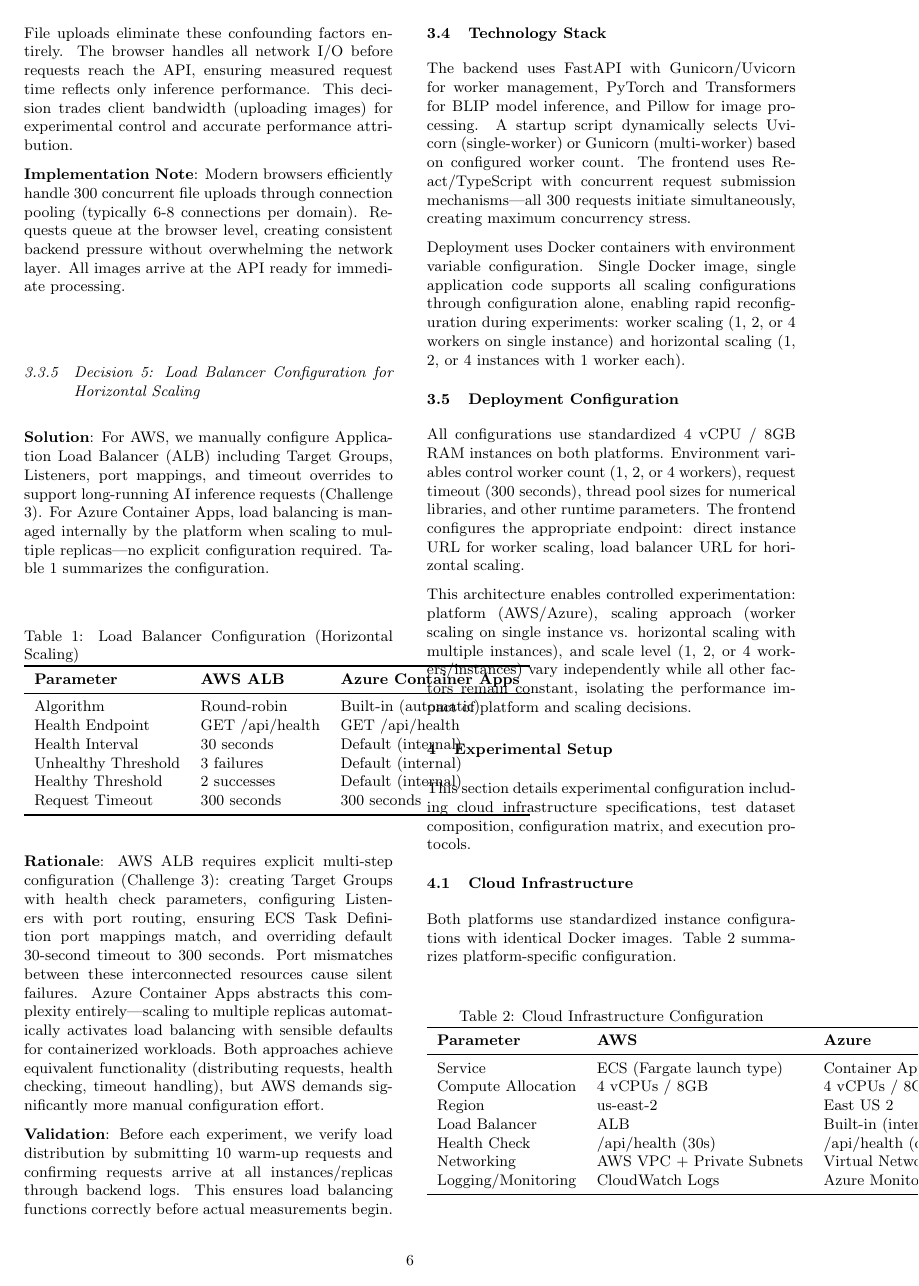
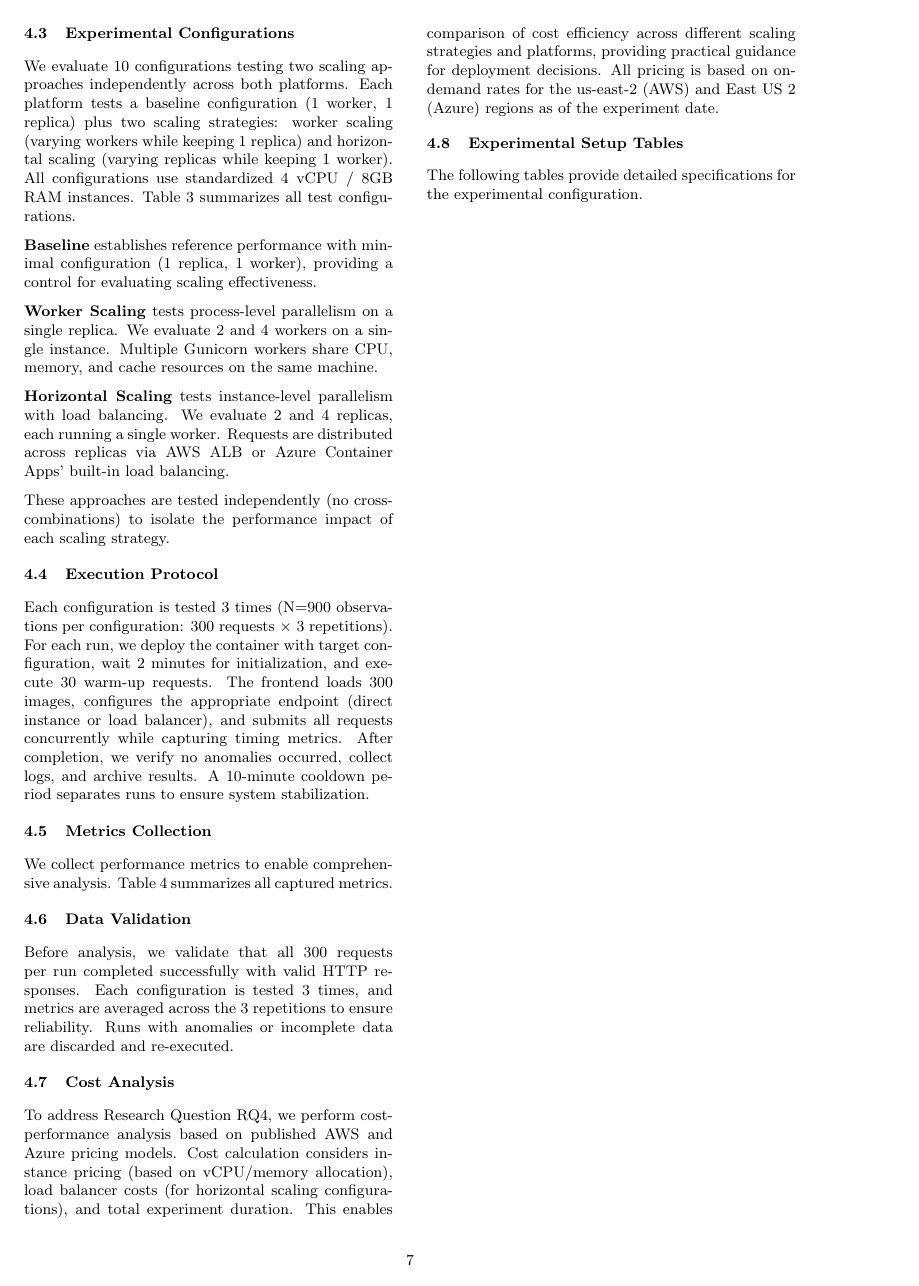
Before and after one commit to TheAbraaonix/tcc_high_availability_article, a LaTeX document (main.tex, which reads experimental_setup.tex): page 6 of 11 before the commit and page 7 of 12 after it. Compiled offline with pdfLaTeX.

Commit message:
changes on tables positioning on chapter Experimental Setup

```diff
--- a/experimental_setup.tex
+++ b/experimental_setup.tex
@@ -4,7 +4,43 @@ This section details experimental configuration including cloud infrastructure s
 
 Both platforms use standardized instance configurations with identical Docker images. Table~\ref{tab:infrastructure} summarizes platform-specific configuration.
 
-\begin{table}[h]
+\subsection{Test Dataset}
+
+The dataset contains 300 unique images from Pexels~\cite{pexels}: 100 medium-resolution (12MP) and 200 high-resolution (24MP) in JPG format. This two-tier structure simulates realistic workloads with varying computational complexity. Images were collected using the Pexels API with a generic "random" search term, ensuring diverse content and varied inference complexity across different scene types. All images are unique, ensuring independent observations.
+
+\subsection{Experimental Configurations}
+
+We evaluate 10 configurations testing two scaling approaches independently across both platforms. Each platform tests a baseline configuration (1 worker, 1 replica) plus two scaling strategies: worker scaling (varying workers while keeping 1 replica) and horizontal scaling (varying replicas while keeping 1 worker). All configurations use standardized 4 vCPU / 8GB RAM instances. Table~\ref{tab:configs} summarizes all test configurations.
+
+\textbf{Baseline} establishes reference performance with minimal configuration (1 replica, 1 worker), providing a control for evaluating scaling effectiveness.
+
+\textbf{Worker Scaling} tests process-level parallelism on a single replica. We evaluate 2 and 4 workers on a single instance. Multiple Gunicorn workers share CPU, memory, and cache resources on the same machine.
+
+\textbf{Horizontal Scaling} tests instance-level parallelism with load balancing. We evaluate 2 and 4 replicas, each running a single worker. Requests are distributed across replicas via AWS ALB or Azure Container Apps' built-in load balancing.
+
+These approaches are tested independently (no cross-combinations) to isolate the performance impact of each scaling strategy.
+
+\subsection{Execution Protocol}
+
+Each configuration is tested 3 times (N=900 observations per configuration: 300 requests × 3 repetitions). For each run, we deploy the container with target configuration, wait 2 minutes for initialization, and execute 30 warm-up requests. The frontend loads 300 images, configures the appropriate endpoint (direct instance or load balancer), and submits all requests concurrently while capturing timing metrics. After completion, we verify no anomalies occurred, collect logs, and archive results. A 10-minute cooldown period separates runs to ensure system stabilization.
+
+\subsection{Metrics Collection}
+
+We collect performance metrics to enable comprehensive analysis. Table~\ref{tab:metrics} summarizes all captured metrics.
+
+\subsection{Data Validation}
+
+Before analysis, we validate that all 300 requests per run completed successfully with valid HTTP responses. Each configuration is tested 3 times, and metrics are averaged across the 3 repetitions to ensure reliability. Runs with anomalies or incomplete data are discarded and re-executed.
+
+\subsection{Cost Analysis}
+
+To address Research Question RQ4, we perform cost-performance analysis based on published AWS and Azure pricing models. Cost calculation considers instance pricing (based on vCPU/memory allocation), load balancer costs (for horizontal scaling configurations), and total experiment duration. This enables comparison of cost efficiency across different scaling strategies and platforms, providing practical guidance for deployment decisions. All pricing is based on on-demand rates for the us-east-2 (AWS) and East US 2 (Azure) regions as of the experiment date.
+
+\subsection{Experimental Setup Tables}
+
+The following tables provide detailed specifications for the experimental configuration.
+
+\begin{table*}[!t]
 \centering
 \caption{Cloud Infrastructure Configuration}
 \label{tab:infrastructure}
@@ -21,4 +57,3 @@ Networking & AWS VPC + Private Subnets & Virtual Network (automatic) \\
 Logging/Monitoring & CloudWatch Logs & Azure Monitor \\
 \bottomrule
 \end{tabular}
-\end{table}
@@ -98 +110,2 @@ Success Rate & Percentage of requests completed without errors \\
 
+\FloatBarrier
```
Also changed, not shown: experimental_setup.tex (40 more changed lines).
